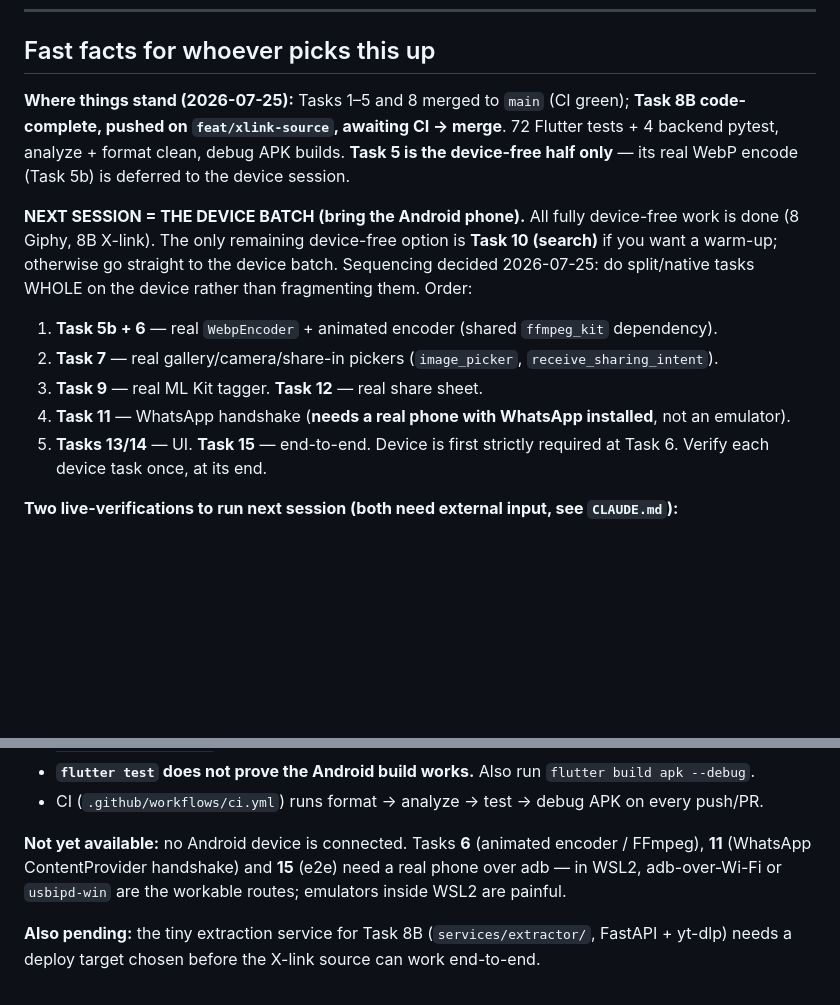
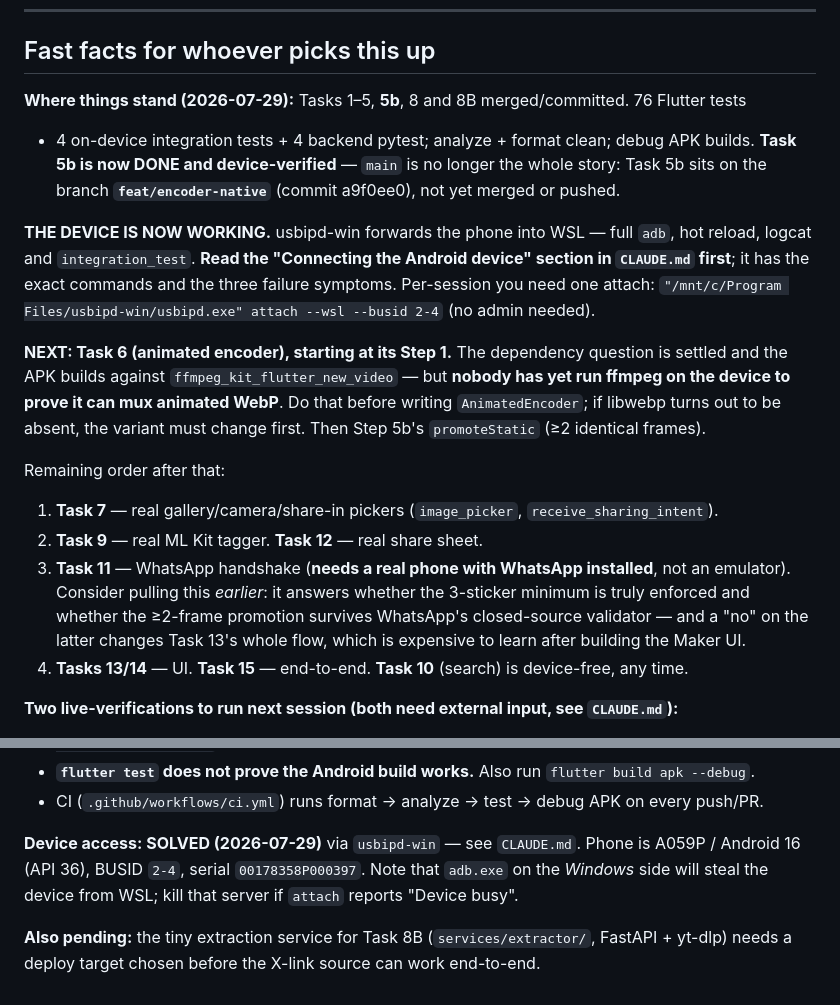
Before and after one commit to Arjun-Avadhanam/whatsapp-sticker-studio, a Markdown page: docs/SESSION-KICKOFF.md, 2 parts joined by grey strips. Rendered like a GitHub page; blank space fills up the shorter version.

```diff
--- a/docs/SESSION-KICKOFF.md
+++ b/docs/SESSION-KICKOFF.md
@@ -35,21 +35,29 @@ show me the output.
 
 ## Fast facts for whoever picks this up
 
-**Where things stand (2026-07-25):** Tasks 1–5 and 8 merged to `main` (CI green); **Task 8B
-code-complete, pushed on `feat/xlink-source`, awaiting CI → merge**. 72 Flutter tests + 4 backend
-pytest, analyze + format clean, debug APK builds. **Task 5 is the device-free half only** — its real
-WebP encode (Task 5b) is deferred to the device session.
+**Where things stand (2026-07-29):** Tasks 1–5, **5b**, 8 and 8B merged/committed. 76 Flutter tests
++ 4 on-device integration tests + 4 backend pytest; analyze + format clean; debug APK builds.
+**Task 5b is now DONE and device-verified** — `main` is no longer the whole story: Task 5b sits on
+the branch **`feat/encoder-native`** (commit a9f0ee0), not yet merged or pushed.
 
-**NEXT SESSION = THE DEVICE BATCH (bring the Android phone).** All fully device-free work is done
-(8 Giphy, 8B X-link). The only remaining device-free option is **Task 10 (search)** if you want a
-warm-up; otherwise go straight to the device batch. Sequencing decided 2026-07-25: do split/native
-tasks WHOLE on the device rather than fragmenting them. Order:
-1. **Task 5b + 6** — real `WebpEncoder` + animated encoder (shared `ffmpeg_kit` dependency).
-2. **Task 7** — real gallery/camera/share-in pickers (`image_picker`, `receive_sharing_intent`).
-3. **Task 9** — real ML Kit tagger. **Task 12** — real share sheet.
-4. **Task 11** — WhatsApp handshake (**needs a real phone with WhatsApp installed**, not an emulator).
-5. **Tasks 13/14** — UI. **Task 15** — end-to-end.
-Device is first strictly required at Task 6. Verify each device task once, at its end.
+**THE DEVICE IS NOW WORKING.** usbipd-win forwards the phone into WSL — full `adb`, hot reload,
+logcat and `integration_test`. **Read the "Connecting the Android device" section in `CLAUDE.md`
+first**; it has the exact commands and the three failure symptoms. Per-session you need one attach:
+`"/mnt/c/Program Files/usbipd-win/usbipd.exe" attach --wsl --busid 2-4` (no admin needed).
+
+**NEXT: Task 6 (animated encoder), starting at its Step 1.** The dependency question is settled and
+the APK builds against `ffmpeg_kit_flutter_new_video` — but **nobody has yet run ffmpeg on the device
+to prove it can mux animated WebP**. Do that before writing `AnimatedEncoder`; if libwebp turns out
+to be absent, the variant must change first. Then Step 5b's `promoteStatic` (≥2 identical frames).
+
+Remaining order after that:
+1. **Task 7** — real gallery/camera/share-in pickers (`image_picker`, `receive_sharing_intent`).
+2. **Task 9** — real ML Kit tagger. **Task 12** — real share sheet.
+3. **Task 11** — WhatsApp handshake (**needs a real phone with WhatsApp installed**, not an emulator).
+   Consider pulling this *earlier*: it answers whether the 3-sticker minimum is truly enforced and
+   whether the ≥2-frame promotion survives WhatsApp's closed-source validator — and a "no" on the
+   latter changes Task 13's whole flow, which is expensive to learn after building the Maker UI.
+4. **Tasks 13/14** — UI. **Task 15** — end-to-end. **Task 10** (search) is device-free, any time.
 
 **Two live-verifications to run next session (both need external input, see `CLAUDE.md`):**
 - **Giphy:** create a free key at developers.giphy.com → run the client against the real API
@@ -76,9 +84,9 @@ homogeneous — with an agreed silent-promotion strategy for statics joining ani
 - **`flutter test` does not prove the Android build works.** Also run `flutter build apk --debug`.
 - CI (`.github/workflows/ci.yml`) runs format → analyze → test → debug APK on every push/PR.
 
-**Not yet available:** no Android device is connected. Tasks **6** (animated encoder / FFmpeg),
-**11** (WhatsApp ContentProvider handshake) and **15** (e2e) need a real phone over adb — in WSL2,
-adb-over-Wi-Fi or `usbipd-win` are the workable routes; emulators inside WSL2 are painful.
+**Device access: SOLVED (2026-07-29)** via `usbipd-win` — see `CLAUDE.md`. Phone is A059P /
+Android 16 (API 36), BUSID `2-4`, serial `00178358P000397`. Note that `adb.exe` on the *Windows*
+side will steal the device from WSL; kill that server if `attach` reports "Device busy".
 
 **Also pending:** the tiny extraction service for Task 8B (`services/extractor/`, FastAPI + yt-dlp)
 needs a deploy target chosen before the X-link source can work end-to-end.
```
Also changed, not shown: CLAUDE.md (+72 -0 lines), 1 other file.
